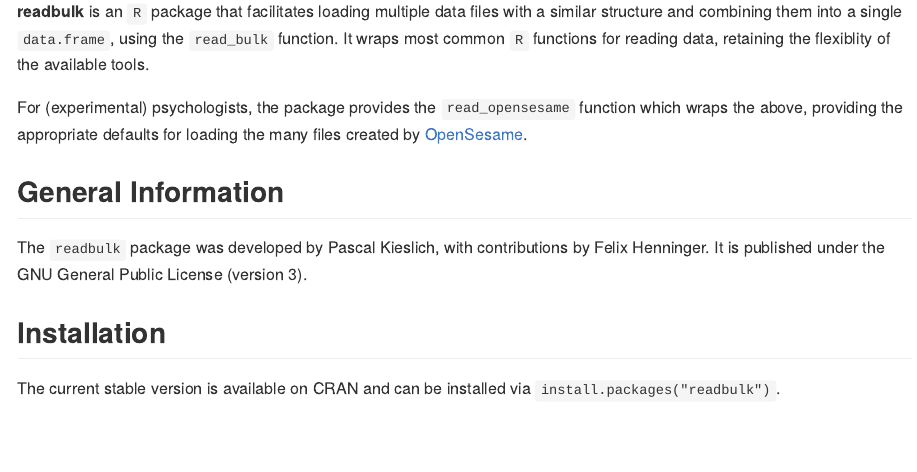
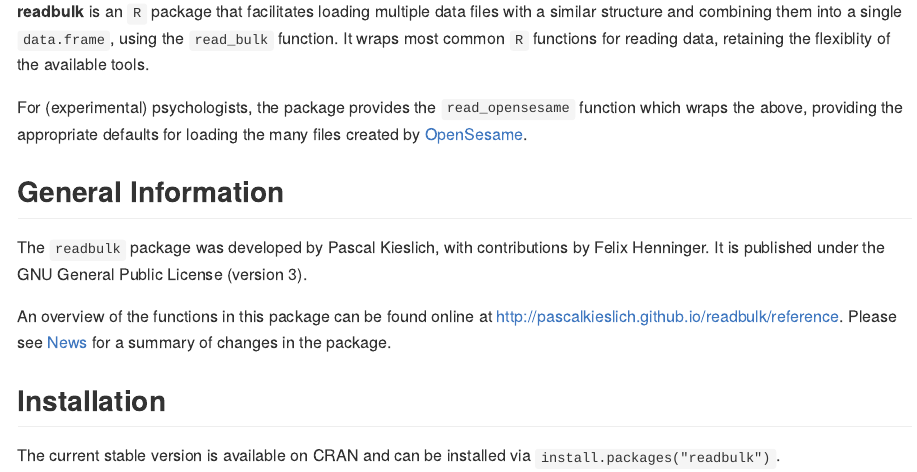
Before and after one commit to PascalKieslich/readbulk, an R Markdown document (README.Rmd): the page in a window 1100 px wide, from 110 px down. The pictures show the output file README.md that the author committed with the source, drawn offline in the style of GitHub; badge pictures from the web are left out.

Commit message:
Include online documentation links in README

```diff
--- a/README.Rmd
+++ b/README.Rmd
@@ -29,6 +29,9 @@ For (experimental) psychologists, the package provides the `read_opensesame` fun
 
 The `readbulk` package was developed by Pascal Kieslich, with contributions by Felix Henninger. It is published under the GNU General Public License (version 3).
 
+An overview of the functions in this package can be found online at <http://pascalkieslich.github.io/readbulk/reference>.
+Please see [News](http://pascalkieslich.github.io/readbulk/news) for a summary of changes in the package.
+
 
 ## Installation
 
```
Also changed, not shown: README.md, 1 other file.
